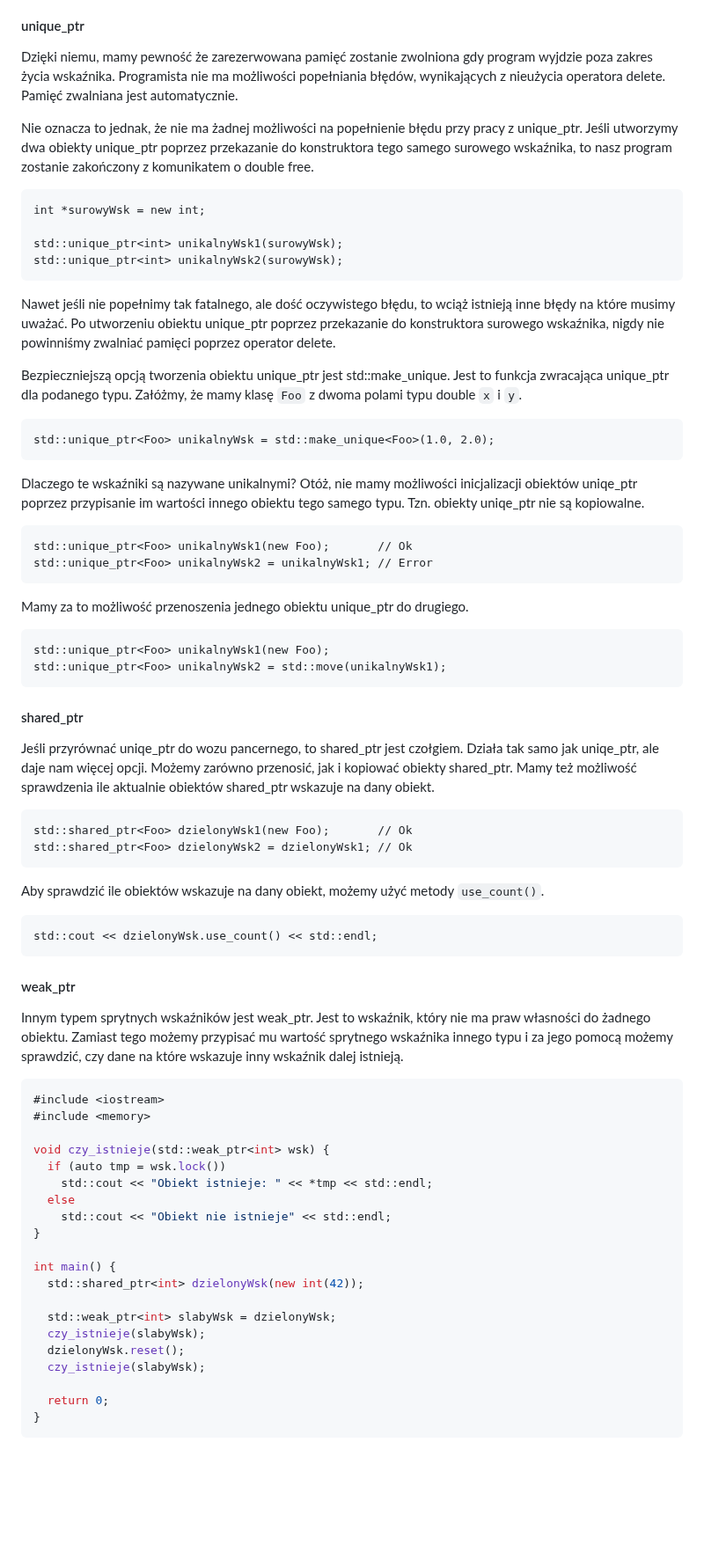
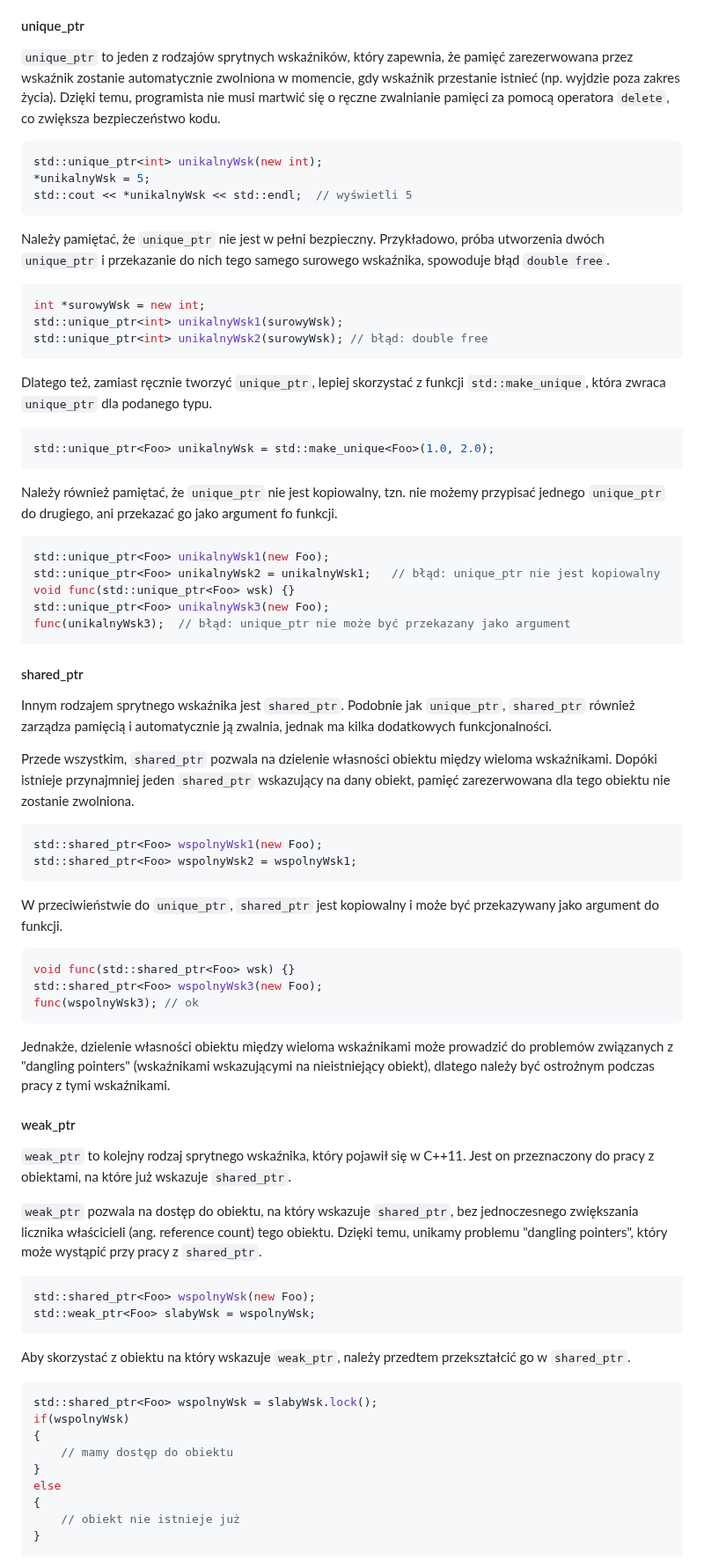
Before and after one commit to djeada/Od-C-do-Cpp, a Markdown page: notatki/17_zaawansowane_wskazniki.md, the part around one of its changes. Shown at 88% size. Drawn GitHub-style; blank space fills up the shorter version.

Commit message:
[popraw przyklad]: notatki/17_zaawansowane_wskazniki

````diff
--- a/notatki/17_zaawansowane_wskazniki.md
+++ b/notatki/17_zaawansowane_wskazniki.md
@@ -71,65 +73,79 @@ W C++11 wprowadzono tak zwane sprytne wskaźniki. Wskaźniki te to nakładki na
 
 #### unique_ptr
 
-Dzięki niemu, mamy pewność że zarezerwowana pamięć zostanie zwolniona gdy program wyjdzie poza zakres życia wskaźnika. Programista nie ma możliwości popełniania błędów, wynikających z nieużycia operatora delete. Pamięć zwalniana jest automatycznie.
+`unique_ptr` to jeden z rodzajów sprytnych wskaźników, który zapewnia, że pamięć zarezerwowana przez wskaźnik zostanie automatycznie zwolniona w momencie, gdy wskaźnik przestanie istnieć (np. wyjdzie poza zakres życia). Dzięki temu, programista nie musi martwić się o ręczne zwalnianie pamięci za pomocą operatora `delete`, co zwiększa bezpieczeństwo kodu.
 
-Nie oznacza to jednak, że nie ma żadnej możliwości na popełnienie błędu przy pracy z unique_ptr. Jeśli utworzymy dwa obiekty unique_ptr poprzez przekazanie do konstruktora tego samego surowego wskaźnika, to nasz program zostanie zakończony z komunikatem o double free.
+```c++
+std::unique_ptr<int> unikalnyWsk(new int);
+*unikalnyWsk = 5;
+std::cout << *unikalnyWsk << std::endl;  // wyświetli 5
+```
 
-    int *surowyWsk = new int;
+Należy pamiętać, że `unique_ptr` nie jest w pełni bezpieczny. Przykładowo, próba utworzenia dwóch `unique_ptr` i przekazanie do nich tego samego surowego wskaźnika, spowoduje błąd `double free`.
 
-    std::unique_ptr<int> unikalnyWsk1(surowyWsk);
-    std::unique_ptr<int> unikalnyWsk2(surowyWsk);
+```c++
+int *surowyWsk = new int;
+std::unique_ptr<int> unikalnyWsk1(surowyWsk);
+std::unique_ptr<int> unikalnyWsk2(surowyWsk); // błąd: double free
+```
 
-Nawet jeśli nie popełnimy tak fatalnego, ale dość oczywistego błędu, to wciąż istnieją inne błędy na które musimy uważać. Po utworzeniu obiektu unique_ptr poprzez przekazanie do konstruktora surowego wskaźnika, nigdy nie powinniśmy zwalniać pamięci poprzez operator delete.
+Dlatego też, zamiast ręcznie tworzyć `unique_ptr`, lepiej skorzystać z funkcji `std::make_unique`, która zwraca `unique_ptr` dla podanego typu.
 
-Bezpieczniejszą opcją tworzenia obiektu unique_ptr jest std::make_unique. Jest to funkcja zwracająca unique_ptr dla podanego typu. Załóżmy, że mamy klasę <code>Foo</code> z dwoma polami typu double <code>x</code> i <code>y</code>.
+```c++
+std::unique_ptr<Foo> unikalnyWsk = std::make_unique<Foo>(1.0, 2.0);
+```
 
-	std::unique_ptr<Foo> unikalnyWsk = std::make_unique<Foo>(1.0, 2.0);
+Należy również pamiętać, że `unique_ptr` nie jest kopiowalny, tzn. nie możemy przypisać jednego `unique_ptr` do drugiego, ani przekazać go jako argument fo funkcji.
 
-Dlaczego te wskaźniki są nazywane unikalnymi? Otóż, nie mamy możliwości inicjalizacji obiektów uniqe_ptr poprzez przypisanie im wartości innego obiektu tego samego typu. Tzn. obiekty uniqe_ptr nie są kopiowalne.
-
-	std::unique_ptr<Foo> unikalnyWsk1(new Foo);       // Ok
-	std::unique_ptr<Foo> unikalnyWsk2 = unikalnyWsk1; // Error
-
-Mamy za to możliwość przenoszenia jednego obiektu unique_ptr do drugiego.
-
-	std::unique_ptr<Foo> unikalnyWsk1(new Foo);
-	std::unique_ptr<Foo> unikalnyWsk2 = std::move(unikalnyWsk1);
+```c++
+std::unique_ptr<Foo> unikalnyWsk1(new Foo);
+std::unique_ptr<Foo> unikalnyWsk2 = unikalnyWsk1;   // błąd: unique_ptr nie jest kopiowalny
+void func(std::unique_ptr<Foo> wsk) {}
+std::unique_ptr<Foo> unikalnyWsk3(new Foo);
+func(unikalnyWsk3);  // błąd: unique_ptr nie może być przekazany jako argument
+```
 
 #### shared_ptr
 
-Jeśli przyrównać uniqe_ptr do wozu pancernego, to shared_ptr jest czołgiem. Działa tak samo jak uniqe_ptr, ale daje nam więcej opcji. Możemy zarówno przenosić, jak i kopiować obiekty shared_ptr. Mamy też możliwość sprawdzenia ile aktualnie obiektów shared_ptr wskazuje na dany obiekt.
+Innym rodzajem sprytnego wskaźnika jest `shared_ptr`. Podobnie jak `unique_ptr`, `shared_ptr` również zarządza pamięcią i automatycznie ją zwalnia, jednak ma kilka dodatkowych funkcjonalności.
 
-	std::shared_ptr<Foo> dzielonyWsk1(new Foo);       // Ok
-	std::shared_ptr<Foo> dzielonyWsk2 = dzielonyWsk1; // Ok
+Przede wszystkim, `shared_ptr` pozwala na dzielenie własności obiektu między wieloma wskaźnikami. Dopóki istnieje przynajmniej jeden `shared_ptr` wskazujący na dany obiekt, pamięć zarezerwowana dla tego obiektu nie zostanie zwolniona.
 
-Aby sprawdzić ile obiektów wskazuje na dany obiekt, możemy użyć metody <code>use_count()</code>.
+```c++
+std::shared_ptr<Foo> wspolnyWsk1(new Foo);
+std::shared_ptr<Foo> wspolnyWsk2 = wspolnyWsk1;
+```
 
-	std::cout << dzielonyWsk.use_count() << std::endl;
+W przeciwieństwie do `unique_ptr`, `shared_ptr` jest kopiowalny i może być przekazywany jako argument do funkcji.
+
+```c++
+void func(std::shared_ptr<Foo> wsk) {}
+std::shared_ptr<Foo> wspolnyWsk3(new Foo);
+func(wspolnyWsk3); // ok
+```
+Jednakże, dzielenie własności obiektu między wieloma wskaźnikami może prowadzić do problemów związanych z "dangling pointers" (wskaźnikami wskazującymi na nieistniejący obiekt), dlatego należy być ostrożnym podczas pracy z tymi wskaźnikami.
 
 #### weak_ptr
 
-Innym typem sprytnych wskaźników jest weak_ptr. Jest to wskaźnik, który nie ma praw własności do żadnego obiektu. Zamiast tego możemy przypisać mu wartość sprytnego wskaźnika innego typu i za jego pomocą możemy sprawdzić, czy dane na które wskazuje inny wskaźnik dalej istnieją.
+`weak_ptr` to kolejny rodzaj sprytnego wskaźnika, który pojawił się w C++11. Jest on przeznaczony do pracy z obiektami, na które już wskazuje `shared_ptr`.
+
+`weak_ptr` pozwala na dostęp do obiektu, na który wskazuje `shared_ptr`, bez jednoczesnego zwiększania licznika właścicieli (ang. reference count) tego obiektu. Dzięki temu, unikamy problemu "dangling pointers", który może wystąpić przy pracy z `shared_ptr`.
 
 ```c++
-#include <iostream>
-#include <memory>
+std::shared_ptr<Foo> wspolnyWsk(new Foo);
+std::weak_ptr<Foo> slabyWsk = wspolnyWsk;
+```
 
-void czy_istnieje(std::weak_ptr<int> wsk) {
-  if (auto tmp = wsk.lock())
-    std::cout << "Obiekt istnieje: " << *tmp << std::endl;
-  else
-    std::cout << "Obiekt nie istnieje" << std::endl;
+Aby skorzystać z obiektu na który wskazuje `weak_ptr`, należy przedtem przekształcić go w `shared_ptr`.
+
+```c++
+std::shared_ptr<Foo> wspolnyWsk = slabyWsk.lock();
+if(wspolnyWsk)
+{
+    // mamy dostęp do obiektu
 }
-
-int main() {
-  std::shared_ptr<int> dzielonyWsk(new int(42));
-
-  std::weak_ptr<int> slabyWsk = dzielonyWsk;
-  czy_istnieje(slabyWsk);
-  dzielonyWsk.reset();
-  czy_istnieje(slabyWsk);
-
-  return 0;
+else
+{
+    // obiekt nie istnieje już
 }
 ```
````
Also changed, not shown: other parts of notatki/17_zaawansowane_wskazniki.md (+13 -5 lines).
